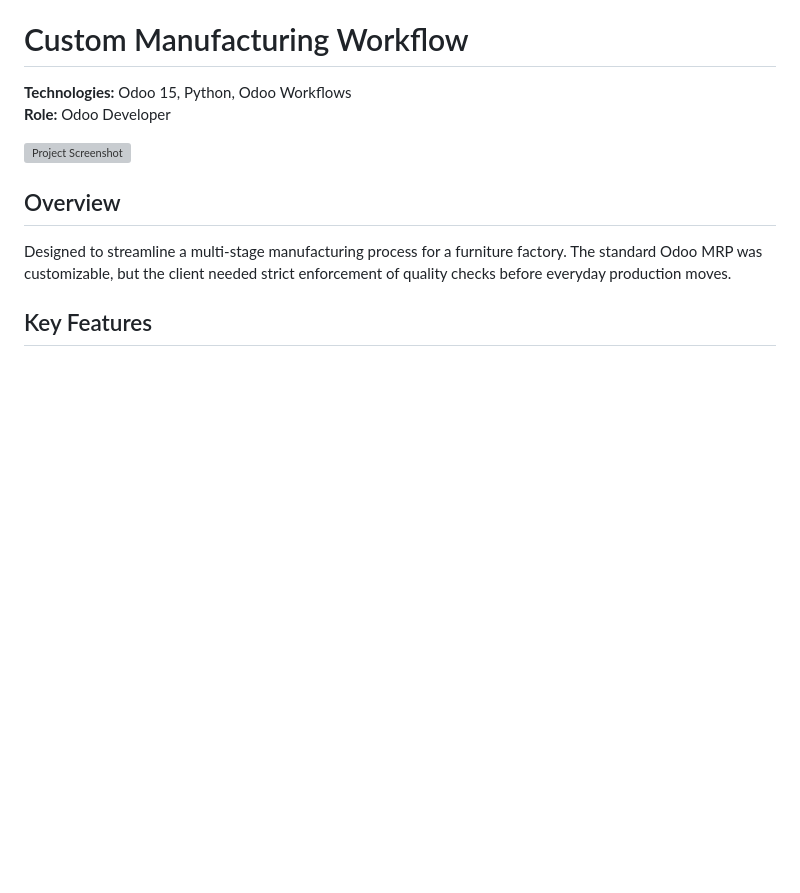
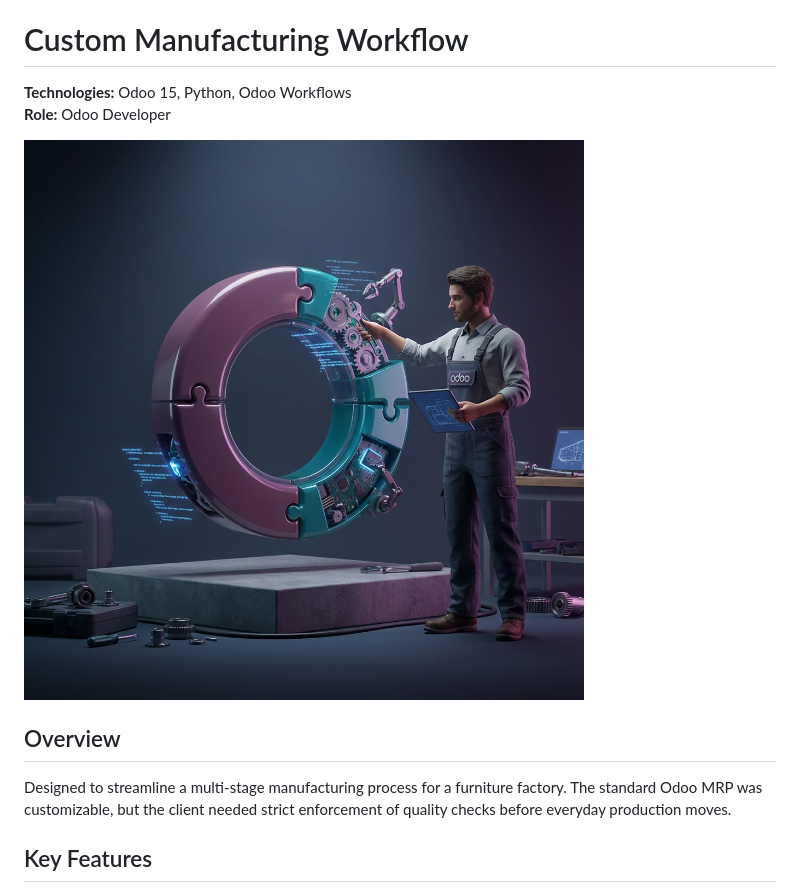
Before and after one commit to Mouadounasser/portfolio, a Markdown page: projects/manufacturing-workflow.md, the part around the change. Drawn GitHub-style; pictures changed too: assets/studio_reservation.png (added); blank space fills up the shorter version; grey boxes are pictures that could not be loaded.

```diff
--- a/projects/manufacturing-workflow.md
+++ b/projects/manufacturing-workflow.md
@@ -3,7 +3,7 @@
 **Technologies:** Odoo 15, Python, Odoo Workflows
 **Role:** Odoo Developer
 
-![Project Screenshot](../assets/project_placeholder.png)
+![Project Screenshot](../assets/studio_reservation.png)
 
 ## Overview
 Designed to streamline a multi-stage manufacturing process for a furniture factory. The standard Odoo MRP was customizable, but the client needed strict enforcement of quality checks before everyday production moves.
```
Also changed, not shown: projects/inventory-api.md (+1 -1 lines), projects/real-estate-module.md (+1 -1 lines), projects/studio-reservation.md (added, +36 -0 lines), assets/pic_me.png (added), assets/project_placeholder.png (added), 2 other files.
